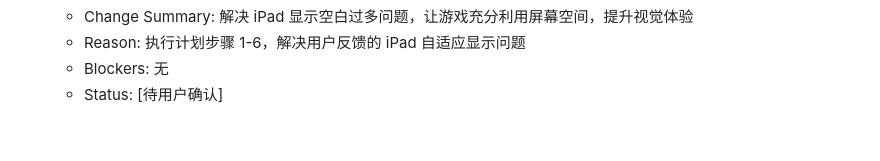
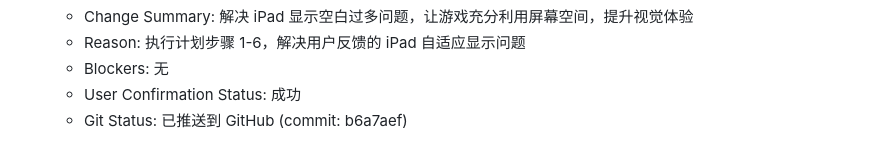
Before and after one commit to ArisaTaki/draw-and-guess, a Markdown page: 你画我猜游戏开发任务.md, the part around the change. Drawn GitHub-style.

Commit message:
📝 更新任务状态：iPad自适应宽度优化已完成

```diff
--- a/你画我猜游戏开发任务.md
+++ b/你画我猜游戏开发任务.md
@@ -322,4 +322,5 @@ draw-and-guess/
   - Change Summary: 解决 iPad 显示空白过多问题，让游戏充分利用屏幕空间，提升视觉体验
   - Reason: 执行计划步骤 1-6，解决用户反馈的 iPad 自适应显示问题
   - Blockers: 无
-  - Status: [待用户确认]
+  - User Confirmation Status: 成功
+  - Git Status: 已推送到 GitHub (commit: b6a7aef)
```
